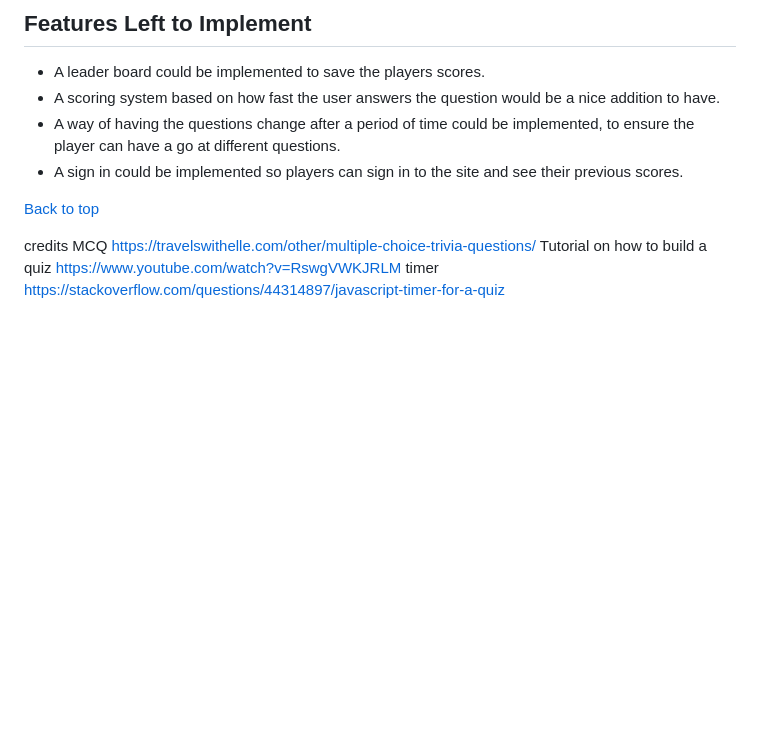
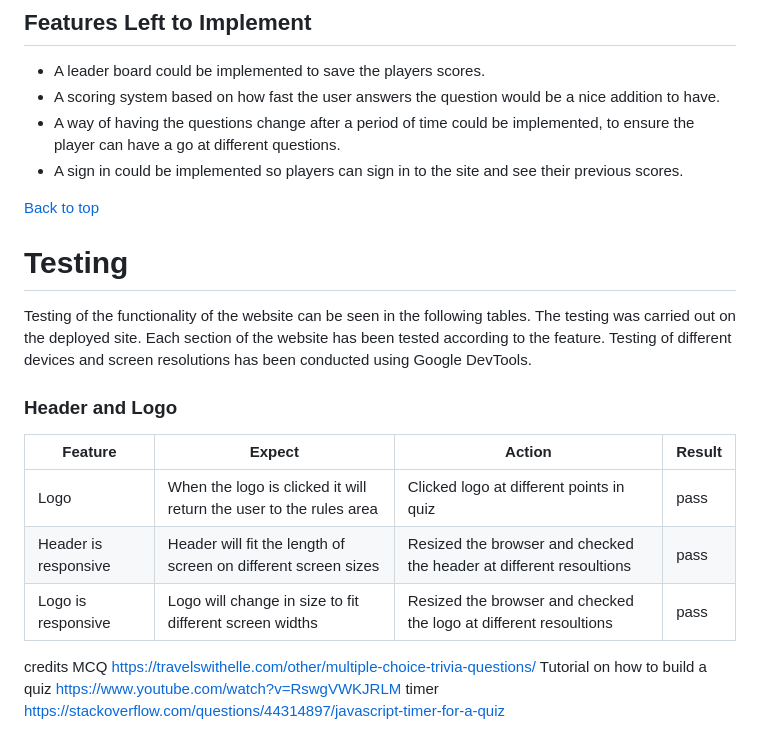
Before and after one commit to leoniemclaughlin7/general-knowledge-quiz, a Markdown page: README.md, the part around the change. Rendered like a GitHub page; blank space fills up the shorter version.

Commit message:
Add testing of header and logo to README.md

```diff
--- a/README.md
+++ b/README.md
@@ -124,7 +124,17 @@ The general knowledge quiz site contains three main sections.  The main section
 
 [Back to top](#general-knowledge-quiz)
 
+# Testing
 
+Testing of the functionality of the website can be seen in the following tables. The testing was carried out on the deployed site. Each section of the website has been tested according to the feature. Testing of different devices and screen resolutions has been conducted using Google DevTools.
+
+### Header and Logo
+
+|Feature  | Expect  | Action | Result |
+|--|--|--|--|
+| Logo  | When the logo is clicked it will return the user to the rules area |Clicked logo at different points in quiz | pass
+| Header is responsive| Header will fit the length of screen on different screen sizes | Resized the browser and checked the header at different resoultions | pass
+| Logo is responsive| Logo will change in size to fit different screen widths | Resized the browser and checked the logo at different resoultions| pass
 
 
 
```
